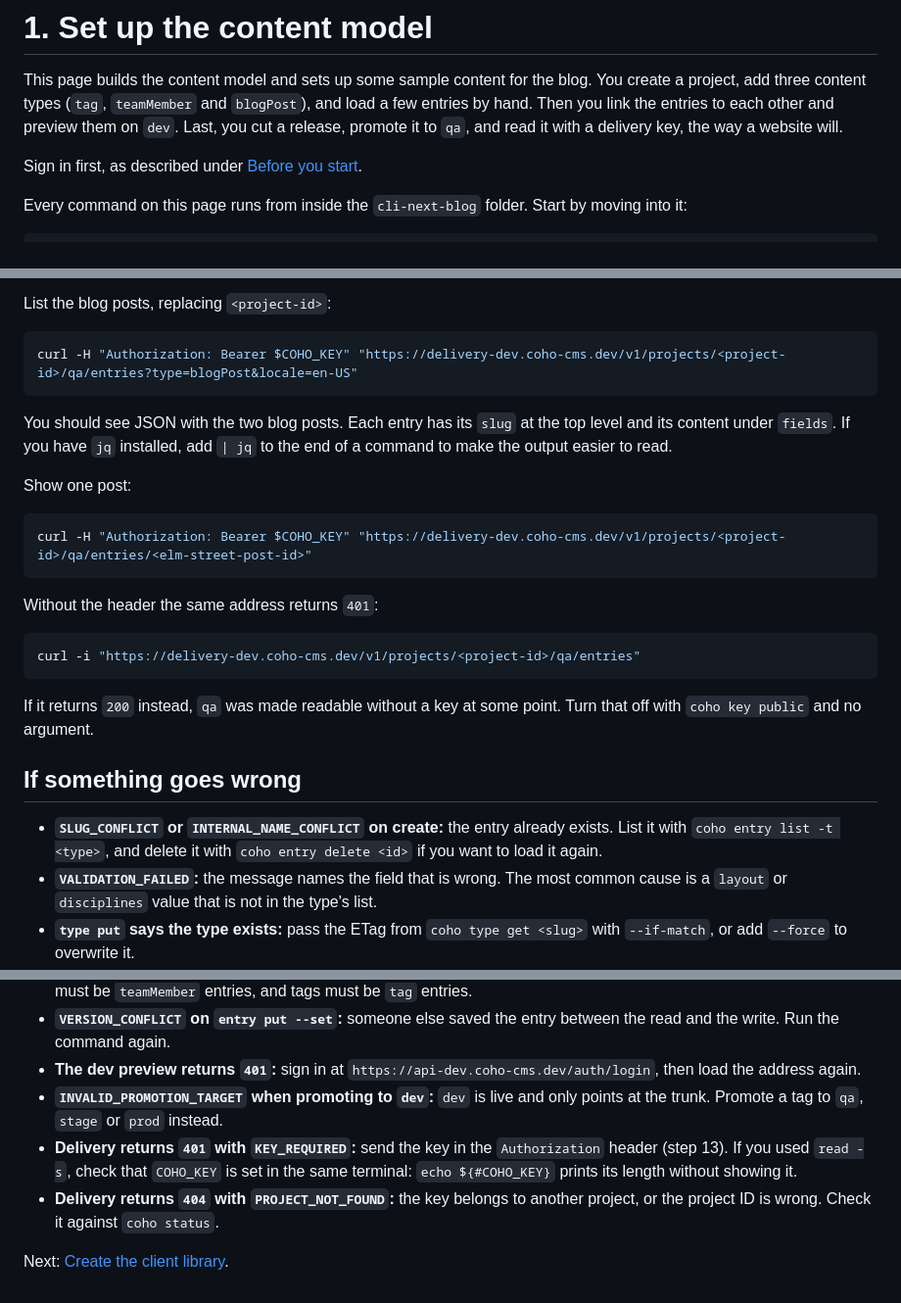
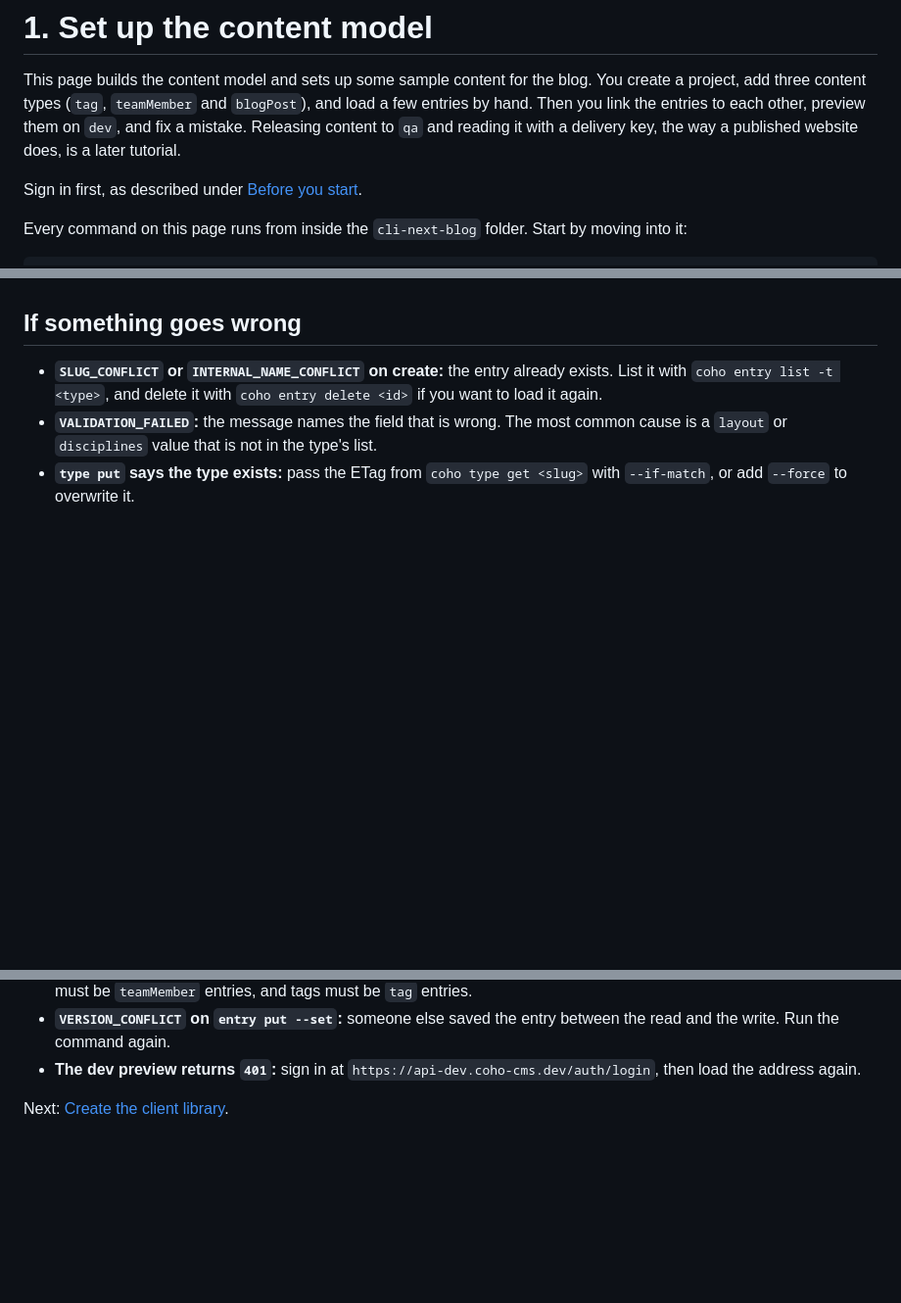
Before and after one commit to coho-cms/coho-samples, a Markdown page: cli-next-blog/01_CONTENT.md, 3 parts joined by grey strips. Shown at 98% size. Drawn GitHub-style; blank space fills up the shorter version.

````diff
--- a/cli-next-blog/01_CONTENT.md
+++ b/cli-next-blog/01_CONTENT.md
@@ -2,8 +2,8 @@
 
 This page builds the content model and sets up some sample content for the blog. You create a project, add three content types
 (`tag`, `teamMember` and `blogPost`), and load a few entries by hand. Then you link the
-entries to each other and preview them on `dev`. Last, you cut a release, promote it to
-`qa`, and read it with a delivery key, the way a website will.
+entries to each other, preview them on `dev`, and fix a mistake. Releasing content to `qa`
+and reading it with a delivery key, the way a published website does, is a later tutorial.
 
 Sign in first, as described under [Before you start](README.md#before-you-start).
 
@@ -247,27 +181,3 @@ read -rs COHO_KEY
-List the blog posts, replacing `<project-id>`:
-
-```bash
-curl -H "Authorization: Bearer $COHO_KEY" "https://delivery-dev.coho-cms.dev/v1/projects/<project-id>/qa/entries?type=blogPost&locale=en-US"
-```
-
-You should see JSON with the two blog posts. Each entry has its `slug` at the top level and
-its content under `fields`. If you have `jq` installed, add `| jq` to the end of a command
-to make the output easier to read.
-
-Show one post:
-
-```bash
-curl -H "Authorization: Bearer $COHO_KEY" "https://delivery-dev.coho-cms.dev/v1/projects/<project-id>/qa/entries/<elm-street-post-id>"
-```
-
-Without the header the same address returns `401`:
-
-```bash
-curl -i "https://delivery-dev.coho-cms.dev/v1/projects/<project-id>/qa/entries"
-```
-
-If it returns `200` instead, `qa` was made readable without a key at some point. Turn that
-off with `coho key public` and no argument.
 
 ## If something goes wrong
 
@@ -285,12 +195,5 @@ off with `coho key public` and no argument.
   and the write. Run the command again.
 - **The dev preview returns `401`:** sign in at `https://api-dev.coho-cms.dev/auth/login`,
   then load the address again.
-- **`INVALID_PROMOTION_TARGET` when promoting to `dev`:** `dev` is live and only points at
-  the trunk. Promote a tag to `qa`, `stage` or `prod` instead.
-- **Delivery returns `401` with `KEY_REQUIRED`:** send the key in the `Authorization` header
-  (step 13). If you used `read -s`, check that `COHO_KEY` is set in the same terminal:
-  `echo ${#COHO_KEY}` prints its length without showing it.
-- **Delivery returns `404` with `PROJECT_NOT_FOUND`:** the key belongs to another project, or
-  the project ID is wrong. Check it against `coho status`.
 
 Next: [Create the client library](02_CLIENT_LIBRARY.md).
````
Also changed, not shown: other parts of cli-next-blog/01_CONTENT.md (+4 -70 lines), cli-next-blog/02_CLIENT_LIBRARY.md (+94 -111 lines).
